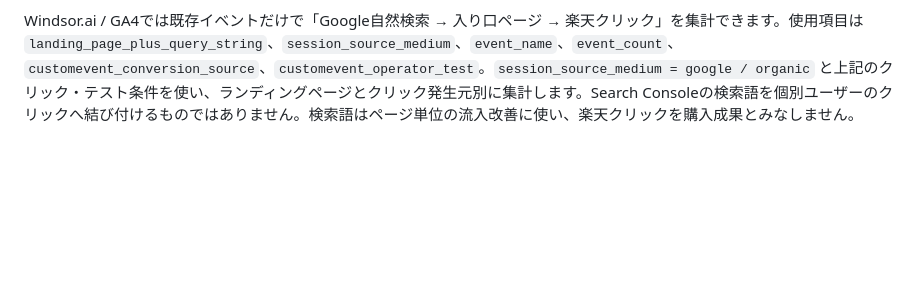
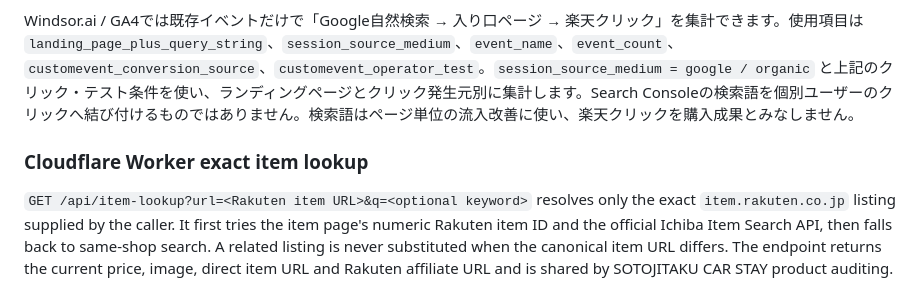
Before and after one commit to stusaurus/daily-cost-jp, a Markdown page: README.md, the part around the change. Rendered like a GitHub page; blank space fills up the shorter version.

Commit message:
Document exact Rakuten item lookup

```diff
--- a/README.md
+++ b/README.md
@@ -43,3 +43,8 @@ GA4 Property: `552907444` / Measurement: `G-GFVSZ8YDQ5`。イベントスコー
 同一リポジトリのPRでは `audit_product_candidates.py` が楽天から実取得し、公開せずに品質を検証します。`candidate-quality-preview` アーティファクトで結果を確認後にマージできます。既存のPages公開直前の品質ゲートも引き続き動作します。
 
 Windsor.ai / GA4では既存イベントだけで「Google自然検索 → 入り口ページ → 楽天クリック」を集計できます。使用項目は `landing_page_plus_query_string`、`session_source_medium`、`event_name`、`event_count`、`customevent_conversion_source`、`customevent_operator_test`。`session_source_medium = google / organic` と上記のクリック・テスト条件を使い、ランディングページとクリック発生元別に集計します。Search Consoleの検索語を個別ユーザーのクリックへ結び付けるものではありません。検索語はページ単位の流入改善に使い、楽天クリックを購入成果とみなしません。
+
+
+### Cloudflare Worker exact item lookup
+
+`GET /api/item-lookup?url=<Rakuten item URL>&q=<optional keyword>` resolves only the exact `item.rakuten.co.jp` listing supplied by the caller. It first tries the item page's numeric Rakuten item ID and the official Ichiba Item Search API, then falls back to same-shop search. A related listing is never substituted when the canonical item URL differs. The endpoint returns the current price, image, direct item URL and Rakuten affiliate URL and is shared by SOTOJITAKU CAR STAY product auditing.
```
